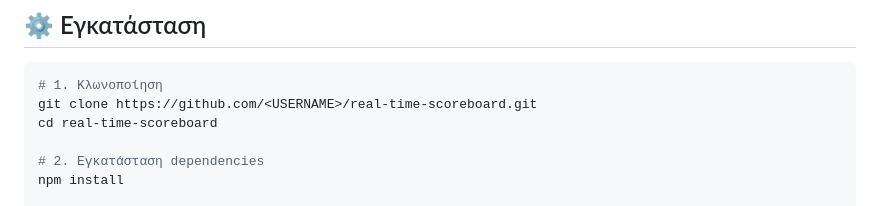
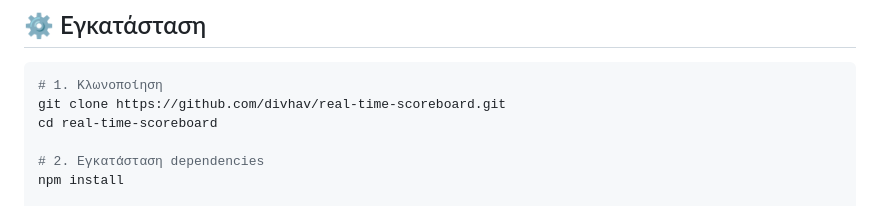
Before and after one commit to divhav/real-time-scoreboard, a Markdown page: README.md, the part around the change. GitHub-like rendering.

````diff
--- a/README.md
+++ b/README.md
@@ -50,7 +50,7 @@
 
 ```bash
 # 1. Κλωνοποίηση
-git clone https://github.com/<USERNAME>/real-time-scoreboard.git
+git clone https://github.com/divhav/real-time-scoreboard.git
 cd real-time-scoreboard
 
 # 2. Εγκατάσταση dependencies
````
